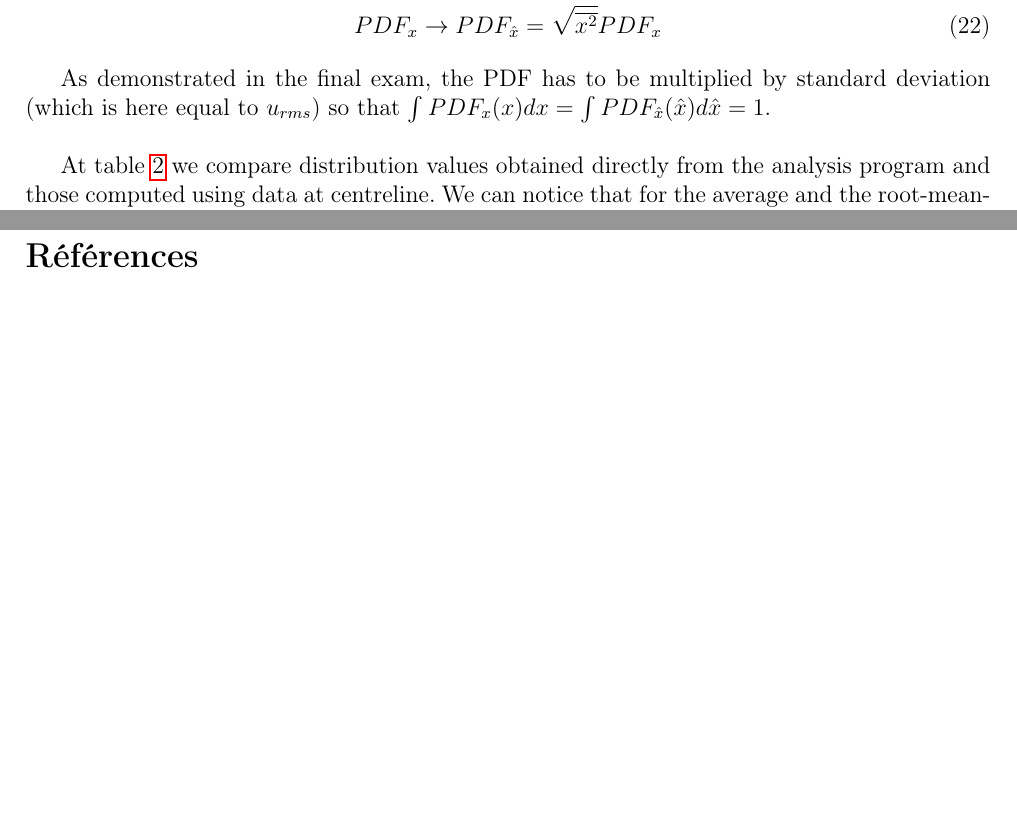
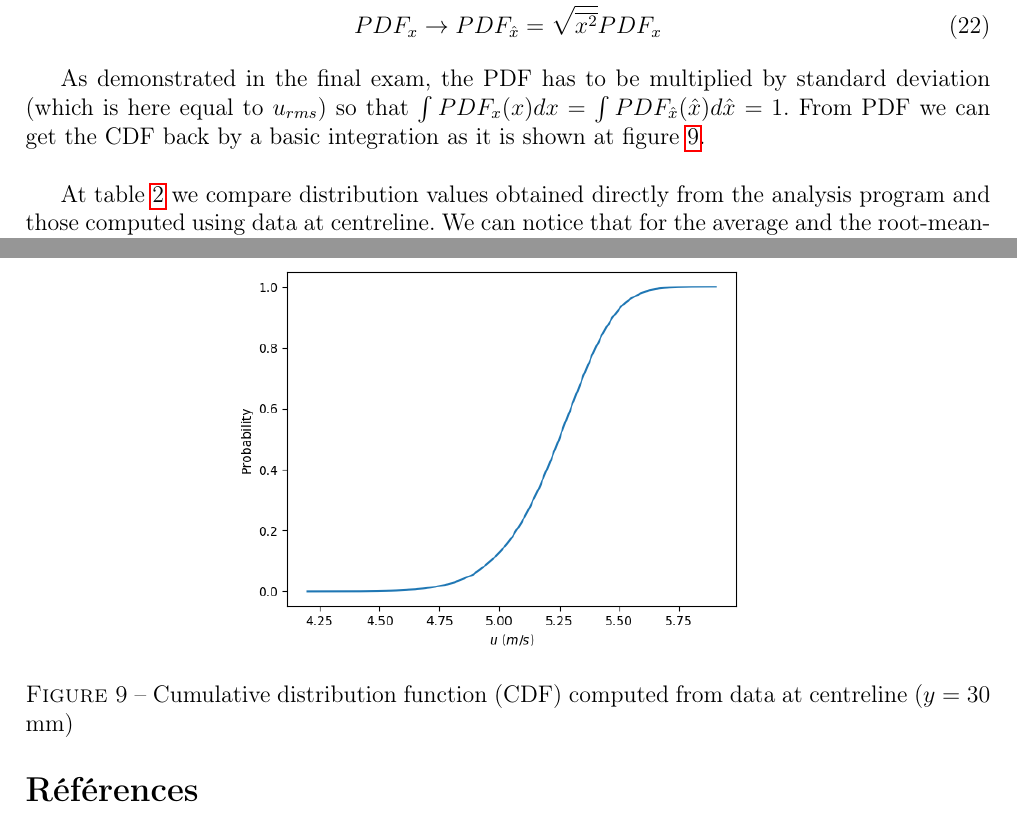
Before and after one commit to GRaynaud/MECH656_Lab_Gaetan_Raynaud, a LaTeX document (main.tex): two parts of pages 12 and 13 of 13, joined at a grey line, cut so that both start at the same text, the shorter picture padded with empty space. Compiled offline with pdfLaTeX.

Commit message:
Updates from Overleaf

```diff
--- a/main.tex
+++ b/main.tex
@@ -337,7 +337,7 @@ One way of normaize the PDF axis to plot all the curves is to apply an affine tr
     PDF_x & \rightarrow PDF_{\hat{x}} = \sqrt{\overline{x^2}} PDF_x
 \end{align}
 
-As demonstrated in the final exam, the PDF has to be multiplied by standard deviation (which is here equal to $u_{rms}$) so that $\int PDF_x(x) dx = \int PDF_{\hat{x}}(\hat{x}) d\hat{x} = 1$.\\
+As demonstrated in the final exam, the PDF has to be multiplied by standard deviation (which is here equal to $u_{rms}$) so that $\int PDF_x(x) dx = \int PDF_{\hat{x}}(\hat{x}) d\hat{x} = 1$. From PDF we can get the CDF back by a basic integration as it is shown at figure \ref{fig:CDF_cl}.\\
 
 At table \ref{tab:DistribValuePDF} we compare distribution values obtained directly from the analysis program and those computed using data at centreline. We can notice that for the average and the root-mean-square mean-free velocity, the relative error to the analysis program is negligible. Nonetheless there is a quite noticeable difference for the skewness. Although the sign and the order of magnitude is good, having 15 percent of difference while $u_{rms}$ is below $0.1$ \% is a bit unexpected. We can try to explain this error by the fact that the extreme values taken by $u$ are "cut" while computing the PDF since there are values of $u$ that happen to be outside boundaries of the PDF $x$-axis that are mixed together with the boundary values. Moreover the 3\up{rd} power tends to increases the differences in comparison tu the square root of $u_{rms}$ that packed the distance. On the contrary, after having a look inside the \verb|Fortran| code source, the programm seems to compute the third central moment on the move, without interpolating data on a regular range.\\
 
@@ -358,6 +358,14 @@ At table \ref{tab:DistribValuePDF} we compare distribution values obtained direc
     \label{tab:DistribValuePDF}
 \end{table}
 
+
+\begin{figure}
+    \centering
+    \includegraphics[width=0.6\linewidth]{Python/CDF_cl.png}
+    \caption{Cumulative distribution function (CDF) computed from data at centreline ($y=30$ \si{mm})}
+    \label{fig:CDF_cl}
+\end{figure}
+
 \subsection{Comments on spectra}
 
 \section{Error Analysis}
```
